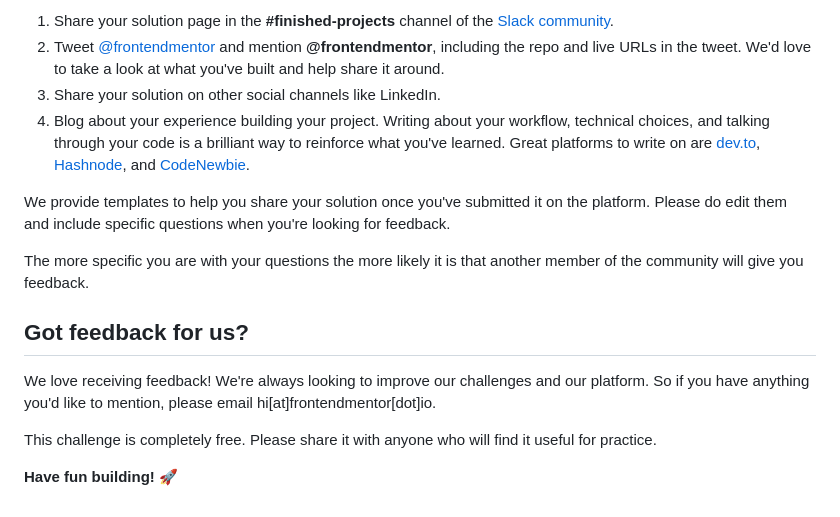
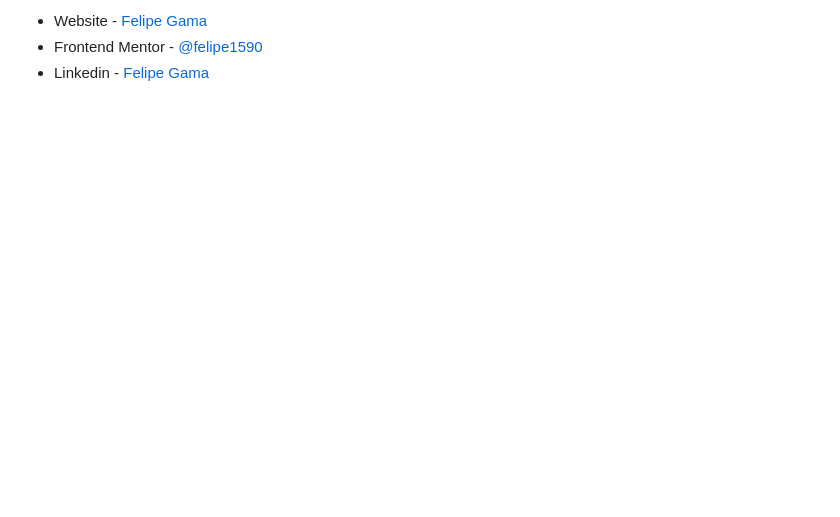
Before and after one commit to felipe1590/results-summary-component, a Markdown page: README.md, the part around one of its changes. Rendered like a GitHub page; blank space fills up the shorter version.

```diff
--- a/README.md
+++ b/README.md
@@ -81,16 +82,3 @@ There are multiple places you can share your solution:
-1. Share your solution page in the **#finished-projects** channel of the [Slack community](https://www.frontendmentor.io/slack).
-2. Tweet [@frontendmentor](https://twitter.com/frontendmentor) and mention **@frontendmentor**, including the repo and live URLs in the tweet. We'd love to take a look at what you've built and help share it around.
-3. Share your solution on other social channels like LinkedIn.
-4. Blog about your experience building your project. Writing about your workflow, technical choices, and talking through your code is a brilliant way to reinforce what you've learned. Great platforms to write on are [dev.to](https://dev.to/), [Hashnode](https://hashnode.com/), and [CodeNewbie](https://community.codenewbie.org/).
-
-We provide templates to help you share your solution once you've submitted it on the platform. Please do edit them and include specific questions when you're looking for feedback.
-
-The more specific you are with your questions the more likely it is that another member of the community will give you feedback.
-
-## Got feedback for us?
-
-We love receiving feedback! We're always looking to improve our challenges and our platform. So if you have anything you'd like to mention, please email hi[at]frontendmentor[dot]io.
-
-This challenge is completely free. Please share it with anyone who will find it useful for practice.
-
-**Have fun building!** 🚀
+- Website - [Felipe Gama](https://felipe1590.github.io/portfolio/)
+- Frontend Mentor - [@felipe1590](https://www.frontendmentor.io/profile/felipe1590)
+- Linkedin - [Felipe Gama](https://www.linkedin.com/in/felipe-gama-3a5638265/)
```
Also changed, not shown: other parts of README.md (+58 -57 lines), README-template.md (deleted, +0 -78 lines).
